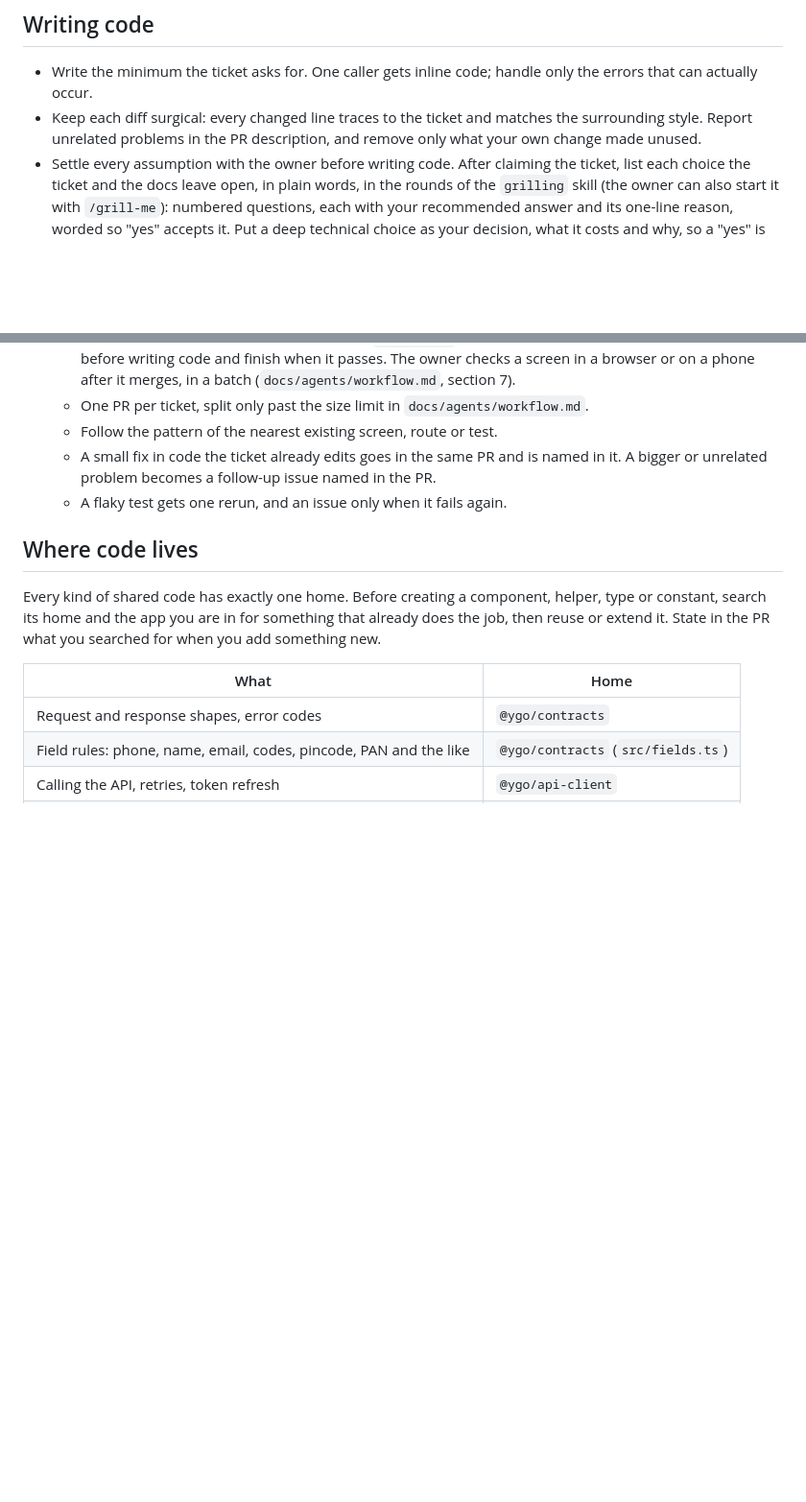
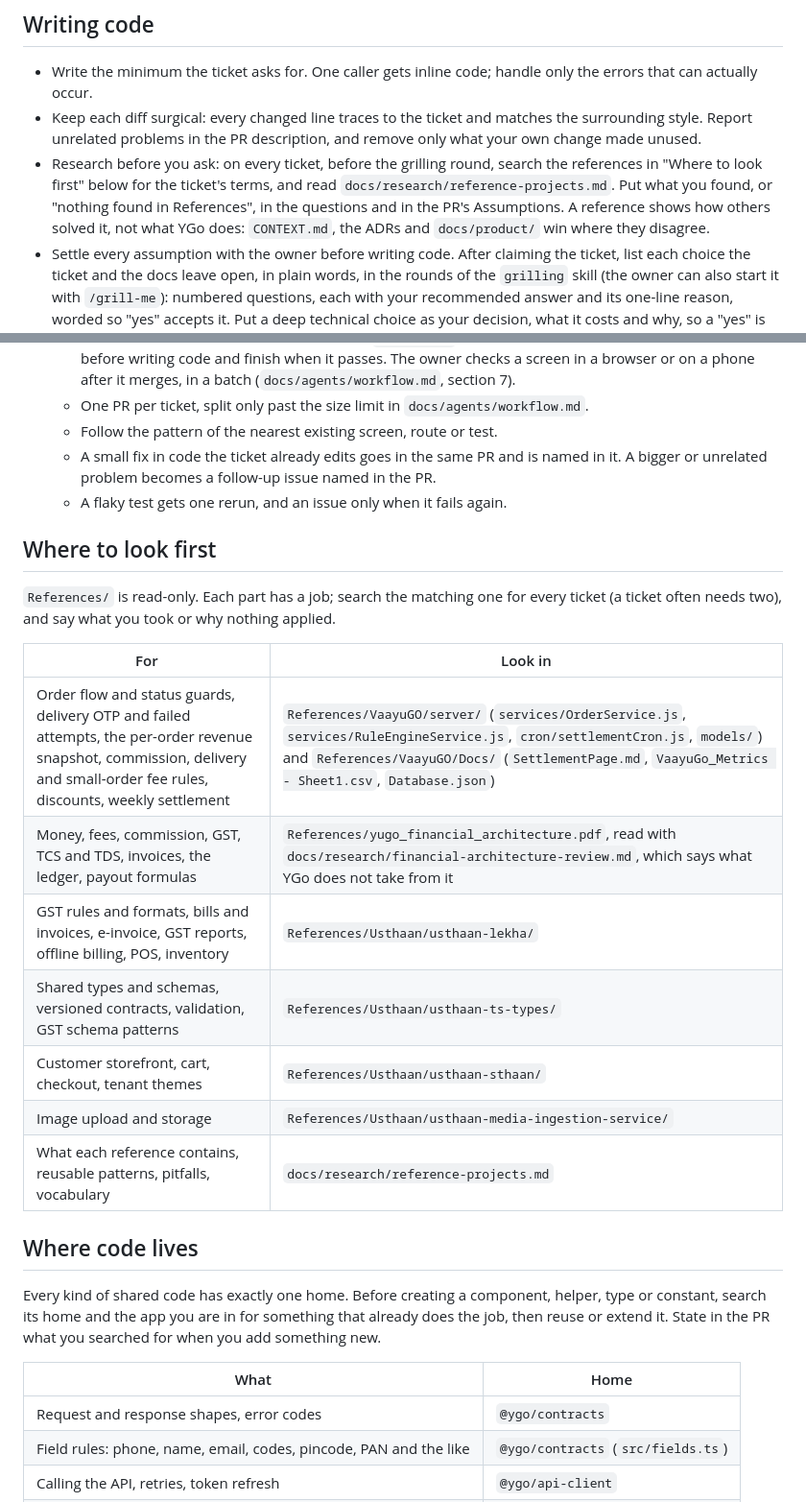
Before and after one commit to Hemanshujc1/YGo, a Markdown page: AGENTS.md, 2 parts joined by grey strips. Shown at 96% size. GitHub-like rendering; blank space fills up the shorter version.

Commit message:
AGENTS.md: search References/ on every ticket, with a map of where to look (#540)
* Require agents to check References/ and docs/research before grilling on domain tickets

Co-Authored-By: Claude Sonnet 5.5 <noreply@anthropic.com>

* Make the References check apply to every ticket, with a map of where to look

Co-Authored-By: Claude Sonnet 5.5 <noreply@anthropic.com>

---------

Co-authored-by: Claude Sonnet 5.5 <noreply@anthropic.com>

```diff
--- a/AGENTS.md
+++ b/AGENTS.md
@@ -13,6 +13,7 @@ Before starting a ticket, read `docs/agents/workflow.md`: how work is claimed, b
 
 - Write the minimum the ticket asks for. One caller gets inline code; handle only the errors that can actually occur.
 - Keep each diff surgical: every changed line traces to the ticket and matches the surrounding style. Report unrelated problems in the PR description, and remove only what your own change made unused.
+- Research before you ask: on every ticket, before the grilling round, search the references in "Where to look first" below for the ticket's terms, and read `docs/research/reference-projects.md`. Put what you found, or "nothing found in References", in the questions and in the PR's Assumptions. A reference shows how others solved it, not what YGo does: `CONTEXT.md`, the ADRs and `docs/product/` win where they disagree.
 - Settle every assumption with the owner before writing code. After claiming the ticket, list each choice the ticket and the docs leave open, in plain words, in the rounds of the `grilling` skill (the owner can also start it with `/grill-me`): numbered questions, each with your recommended answer and its one-line reason, worded so "yes" accepts it. Put a deep technical choice as your decision, what it costs and why, so a "yes" is an informed one. Look facts up yourself and ask only for decisions; a choice the docs or the standing answers already settle needs no question. When no open choice is left, say "No open questions; building with the standing answers" and start. Otherwise wait for the answers and build what was agreed. Record the answers and the standing answers used in the PR's Assumptions section. An open question found mid-work stops the work until it is answered.
 - Standing answers hold for every ticket without being asked; a ticket that needs a different one raises it as a question:
   - Done check: a test for each new behaviour, `pnpm check` before pushing, and a green gate in CI. Name it before writing code and finish when it passes. The owner checks a screen in a browser or on a phone after it merges, in a batch (`docs/agents/workflow.md`, section 7).
@@ -20,6 +21,20 @@ Before starting a ticket, read `docs/agents/workflow.md`: how work is claimed, b
   - Follow the pattern of the nearest existing screen, route or test.
   - A small fix in code the ticket already edits goes in the same PR and is named in it. A bigger or unrelated problem becomes a follow-up issue named in the PR.
   - A flaky test gets one rerun, and an issue only when it fails again.
+
+## Where to look first
+
+`References/` is read-only. Each part has a job; search the matching one for every ticket (a ticket often needs two), and say what you took or why nothing applied.
+
+| For | Look in |
+| --- | --- |
+| Order flow and status guards, delivery OTP and failed attempts, the per-order revenue snapshot, commission, delivery and small-order fee rules, discounts, weekly settlement | `References/VaayuGO/server/` (`services/OrderService.js`, `services/RuleEngineService.js`, `cron/settlementCron.js`, `models/`) and `References/VaayuGO/Docs/` (`SettlementPage.md`, `VaayuGo_Metrics - Sheet1.csv`, `Database.json`) |
+| Money, fees, commission, GST, TCS and TDS, invoices, the ledger, payout formulas | `References/yugo_financial_architecture.pdf`, read with `docs/research/financial-architecture-review.md`, which says what YGo does not take from it |
+| GST rules and formats, bills and invoices, e-invoice, GST reports, offline billing, POS, inventory | `References/Usthaan/usthaan-lekha/` |
+| Shared types and schemas, versioned contracts, validation, GST schema patterns | `References/Usthaan/usthaan-ts-types/` |
+| Customer storefront, cart, checkout, tenant themes | `References/Usthaan/usthaan-sthaan/` |
+| Image upload and storage | `References/Usthaan/usthaan-media-ingestion-service/` |
+| What each reference contains, reusable patterns, pitfalls, vocabulary | `docs/research/reference-projects.md` |
 
 ## Where code lives
 
```
